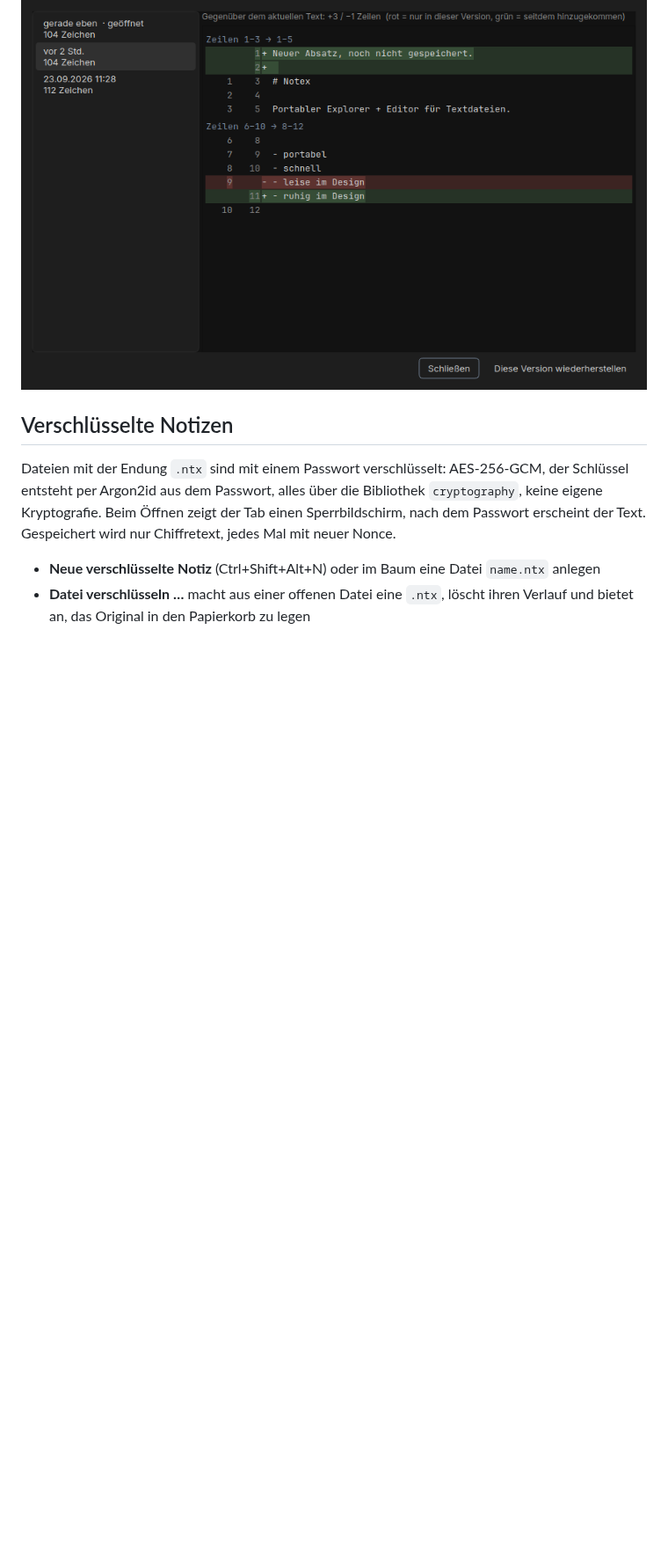
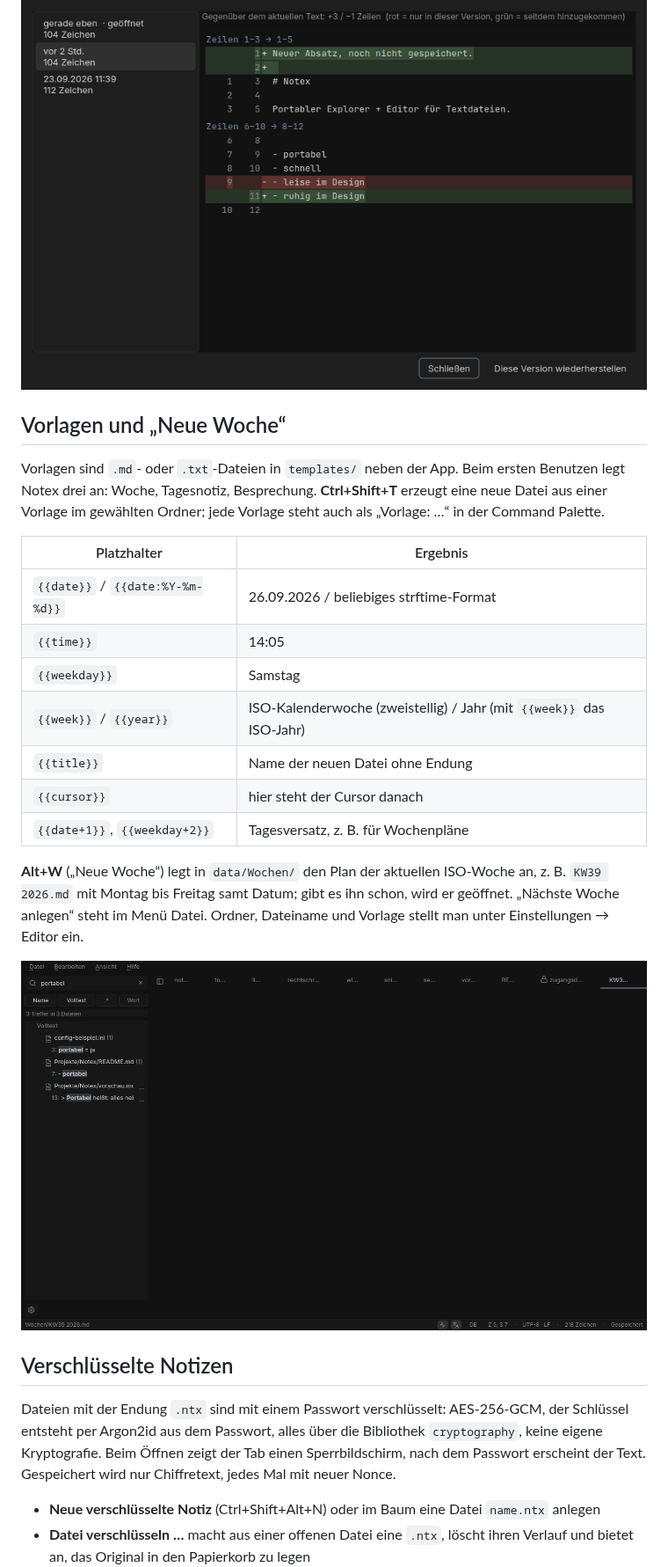
Before and after one commit to CustomCock/Notex, a Markdown page: README.md, the part around one of its changes. Shown at 88% size. GitHub-like rendering; pictures changed too: docs/29-history.png, docs/31-new-week.png (added); blank space fills up the shorter version.

```diff
--- a/README.md
+++ b/README.md
@@ -156,6 +156,28 @@ Undo-Schritt und speichert nicht.
   ebenfalls nicht.
 
 ![Versionsverlauf](docs/29-history.png)
+
+## Vorlagen und „Neue Woche“
+
+Vorlagen sind `.md`- oder `.txt`-Dateien in `templates/` neben der App. Beim ersten Benutzen legt Notex
+drei an: Woche, Tagesnotiz, Besprechung. **Ctrl+Shift+T** erzeugt eine neue Datei aus einer Vorlage im
+gewählten Ordner; jede Vorlage steht auch als „Vorlage: …“ in der Command Palette.
+
+| Platzhalter | Ergebnis |
+|---|---|
+| `{{date}}` / `{{date:%Y-%m-%d}}` | 26.09.2026 / beliebiges strftime-Format |
+| `{{time}}` | 14:05 |
+| `{{weekday}}` | Samstag |
+| `{{week}}` / `{{year}}` | ISO-Kalenderwoche (zweistellig) / Jahr (mit `{{week}}` das ISO-Jahr) |
+| `{{title}}` | Name der neuen Datei ohne Endung |
+| `{{cursor}}` | hier steht der Cursor danach |
+| `{{date+1}}`, `{{weekday+2}}` | Tagesversatz, z. B. für Wochenpläne |
+
+**Alt+W** („Neue Woche“) legt in `data/Wochen/` den Plan der aktuellen ISO-Woche an, z. B.
+`KW39 2026.md` mit Montag bis Freitag samt Datum; gibt es ihn schon, wird er geöffnet. „Nächste Woche
+anlegen“ steht im Menü Datei. Ordner, Dateiname und Vorlage stellt man unter Einstellungen → Editor ein.
+
+![Neue Woche](docs/31-new-week.png)
 
 ## Verschlüsselte Notizen
 
```
Also changed, not shown: other parts of README.md (+4 -1 lines), CHANGELOG.md (+13 -0 lines), PROGRESS.md (+8 -2 lines), docs/15-settings-spelling.png, 8 other files.
